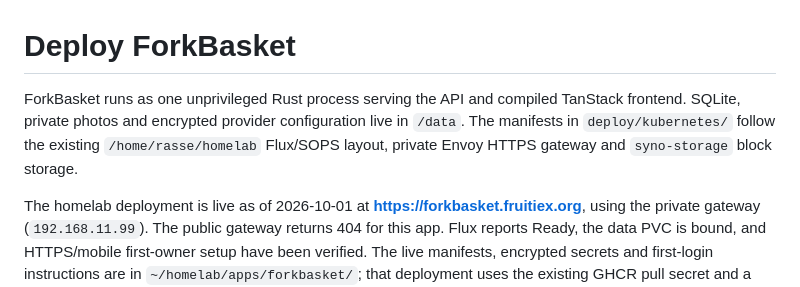
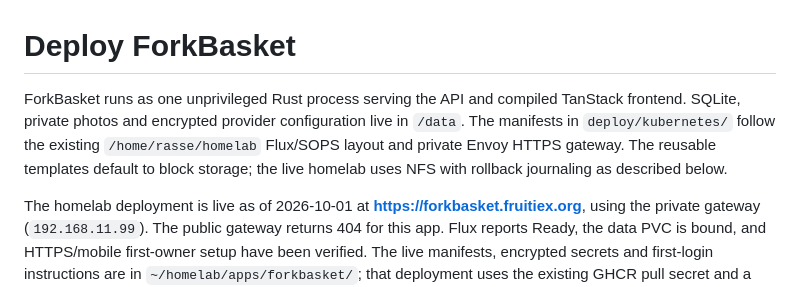
Before and after one commit to FruitieX/littlecupboard, a Markdown page: docs/DEPLOYMENT.md, the part around the change. GitHub-like rendering.

```diff
--- a/docs/DEPLOYMENT.md
+++ b/docs/DEPLOYMENT.md
@@ -1,6 +1,6 @@
 # Deploy ForkBasket
 
-ForkBasket runs as one unprivileged Rust process serving the API and compiled TanStack frontend. SQLite, private photos and encrypted provider configuration live in `/data`. The manifests in `deploy/kubernetes/` follow the existing `/home/rasse/homelab` Flux/SOPS layout, private Envoy HTTPS gateway and `syno-storage` block storage.
+ForkBasket runs as one unprivileged Rust process serving the API and compiled TanStack frontend. SQLite, private photos and encrypted provider configuration live in `/data`. The manifests in `deploy/kubernetes/` follow the existing `/home/rasse/homelab` Flux/SOPS layout and private Envoy HTTPS gateway. The reusable templates default to block storage; the live homelab uses NFS with rollback journaling as described below.
 
 The homelab deployment is live as of 2026-10-01 at **https://forkbasket.fruitiex.org**, using the private gateway (`192.168.11.99`). The public gateway returns 404 for this app. Flux reports Ready, the data PVC is bound, and HTTPS/mobile first-owner setup have been verified. The live manifests, encrypted secrets and first-login instructions are in `~/homelab/apps/forkbasket/`; that deployment uses the existing GHCR pull secret and a pinned image digest. The templates here remain reusable deployment examples. Create your owner account, invite your wife and configure the AI provider through Settings when ready.
 
```
Also changed, not shown: README.md (+1 -1 lines), docs/PLAN.md (+2 -0 lines).
